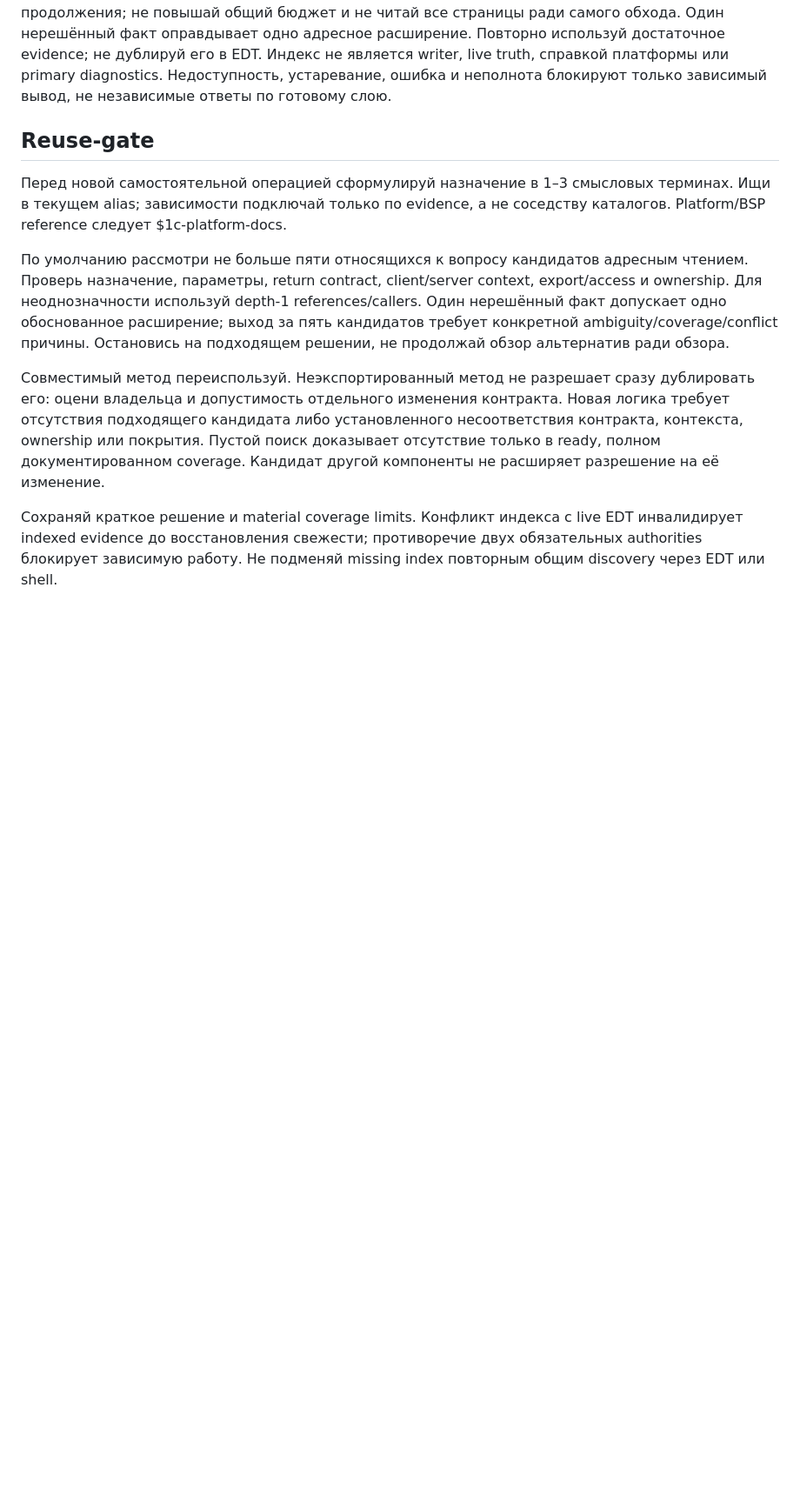
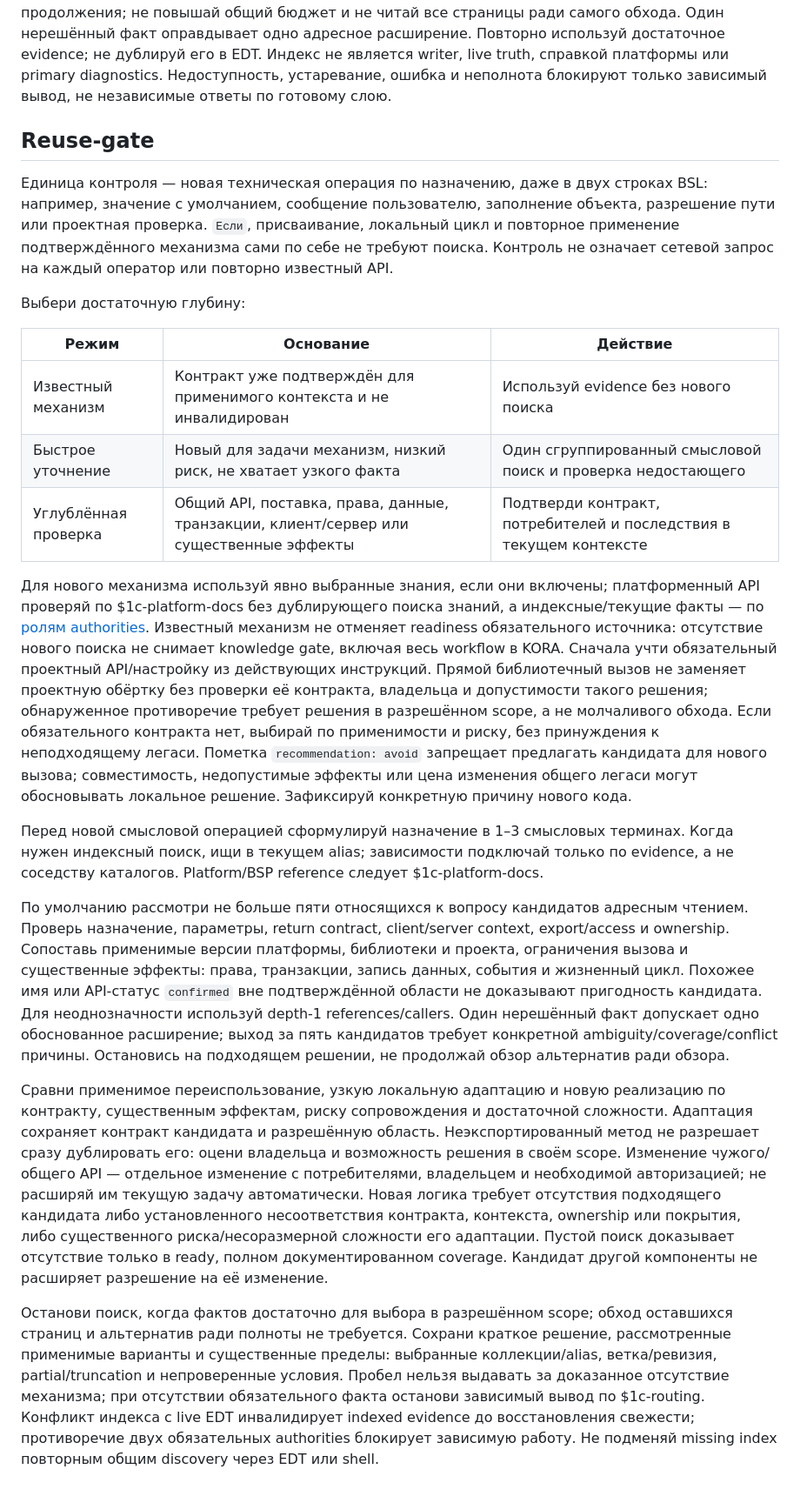
Before and after one commit to ShadobaAI/edt-ai-core, a Markdown page: skills/1c-code-index/SKILL.md, the part around the change. Shown at 87% size. Drawn GitHub-style; blank space fills up the shorter version.

Commit message:
Контроль переиспользования

```diff
--- a/skills/1c-code-index/SKILL.md
+++ b/skills/1c-code-index/SKILL.md
@@ -42,25 +42,68 @@ writer, live truth, справкой платформы или primary diagnosti
 
 ## Reuse-gate
 
-Перед новой самостоятельной операцией сформулируй назначение в 1–3 смысловых
-терминах. Ищи в текущем alias; зависимости подключай только по evidence,
+Единица контроля — новая техническая операция по назначению, даже в двух строках
+BSL: например, значение с умолчанием, сообщение пользователю, заполнение объекта,
+разрешение пути или проектная проверка. `Если`, присваивание, локальный цикл и
+повторное применение подтверждённого механизма сами по себе не требуют поиска.
+Контроль не означает сетевой запрос на каждый оператор или повторно известный API.
+
+Выбери достаточную глубину:
+
+| Режим | Основание | Действие |
+| --- | --- | --- |
+| Известный механизм | Контракт уже подтверждён для применимого контекста и не инвалидирован | Используй evidence без нового поиска |
+| Быстрое уточнение | Новый для задачи механизм, низкий риск, не хватает узкого факта | Один сгруппированный смысловой поиск и проверка недостающего |
+| Углублённая проверка | Общий API, поставка, права, данные, транзакции, клиент/сервер или существенные эффекты | Подтверди контракт, потребителей и последствия в текущем контексте |
+
+Для нового механизма используй явно выбранные знания, если они включены;
+платформенный API проверяй по $1c-platform-docs без дублирующего поиска знаний,
+а индексные/текущие факты — по [ролям authorities](../1c-routing/SKILL.md).
+Известный механизм не отменяет readiness обязательного источника: отсутствие
+нового поиска не снимает knowledge gate, включая весь workflow в KORA.
+Сначала учти обязательный проектный API/настройку из действующих инструкций.
+Прямой библиотечный вызов не заменяет проектную обёртку без проверки её контракта,
+владельца и допустимости такого решения; обнаруженное противоречие требует
+решения в разрешённом scope, а не молчаливого обхода. Если обязательного контракта
+нет, выбирай по применимости и риску, без принуждения к неподходящему легаси.
+Пометка `recommendation: avoid` запрещает предлагать кандидата для нового вызова;
+совместимость, недопустимые эффекты или цена изменения общего легаси могут
+обосновывать локальное решение. Зафиксируй конкретную причину нового кода.
+
+Перед новой смысловой операцией сформулируй назначение в 1–3 смысловых
+терминах. Когда нужен индексный поиск, ищи в текущем alias; зависимости подключай только по evidence,
 а не соседству каталогов. Platform/BSP reference следует $1c-platform-docs.
 
 По умолчанию рассмотри не больше пяти относящихся к вопросу кандидатов адресным
 чтением. Проверь назначение, параметры, return contract, client/server
-context, export/access и ownership. Для неоднозначности используй depth-1
+context, export/access и ownership. Сопоставь применимые версии платформы,
+библиотеки и проекта, ограничения вызова и существенные эффекты: права,
+транзакции, запись данных, события и жизненный цикл. Похожее имя или API-статус
+`confirmed` вне подтверждённой области не доказывают пригодность кандидата.
+Для неоднозначности используй depth-1
 references/callers. Один нерешённый факт допускает одно обоснованное расширение;
 выход за пять кандидатов требует конкретной ambiguity/coverage/conflict причины.
 Остановись на подходящем решении, не продолжай обзор альтернатив ради обзора.
 
-Совместимый метод переиспользуй. Неэкспортированный метод не разрешает сразу
-дублировать его: оцени владельца и допустимость отдельного изменения контракта.
+Сравни применимое переиспользование, узкую локальную адаптацию и новую реализацию
+по контракту, существенным эффектам, риску сопровождения и достаточной сложности.
+Адаптация сохраняет контракт кандидата и разрешённую область. Неэкспортированный
+метод не разрешает сразу дублировать его: оцени владельца и возможность решения
+в своём scope. Изменение чужого/общего API — отдельное изменение с потребителями,
+владельцем и необходимой авторизацией; не расширяй им текущую задачу автоматически.
 Новая логика требует отсутствия подходящего кандидата либо установленного
-несоответствия контракта, контекста, ownership или покрытия. Пустой поиск
+несоответствия контракта, контекста, ownership или покрытия, либо существенного
+риска/несоразмерной сложности его адаптации. Пустой поиск
 доказывает отсутствие только в ready, полном документированном coverage.
 Кандидат другой компоненты не расширяет разрешение на её изменение.
 
-Сохраняй краткое решение и material coverage limits. Конфликт индекса с live EDT
+Останови поиск, когда фактов достаточно для выбора в разрешённом scope; обход
+оставшихся страниц и альтернатив ради полноты не требуется. Сохрани краткое
+решение, рассмотренные применимые варианты и существенные пределы: выбранные
+коллекции/alias, ветка/ревизия, partial/truncation и непроверенные условия.
+Пробел нельзя выдавать за доказанное отсутствие механизма; при отсутствии
+обязательного факта останови зависимый вывод по $1c-routing.
+Конфликт индекса с live EDT
 инвалидирует indexed evidence до восстановления свежести; противоречие двух
 обязательных authorities блокирует зависимую работу. Не подменяй missing index
 повторным общим discovery через EDT или shell.
```
Also changed, not shown: plan.md (+7 -7 lines), skills/1c-code-change/SKILL.md (+4 -3 lines).
